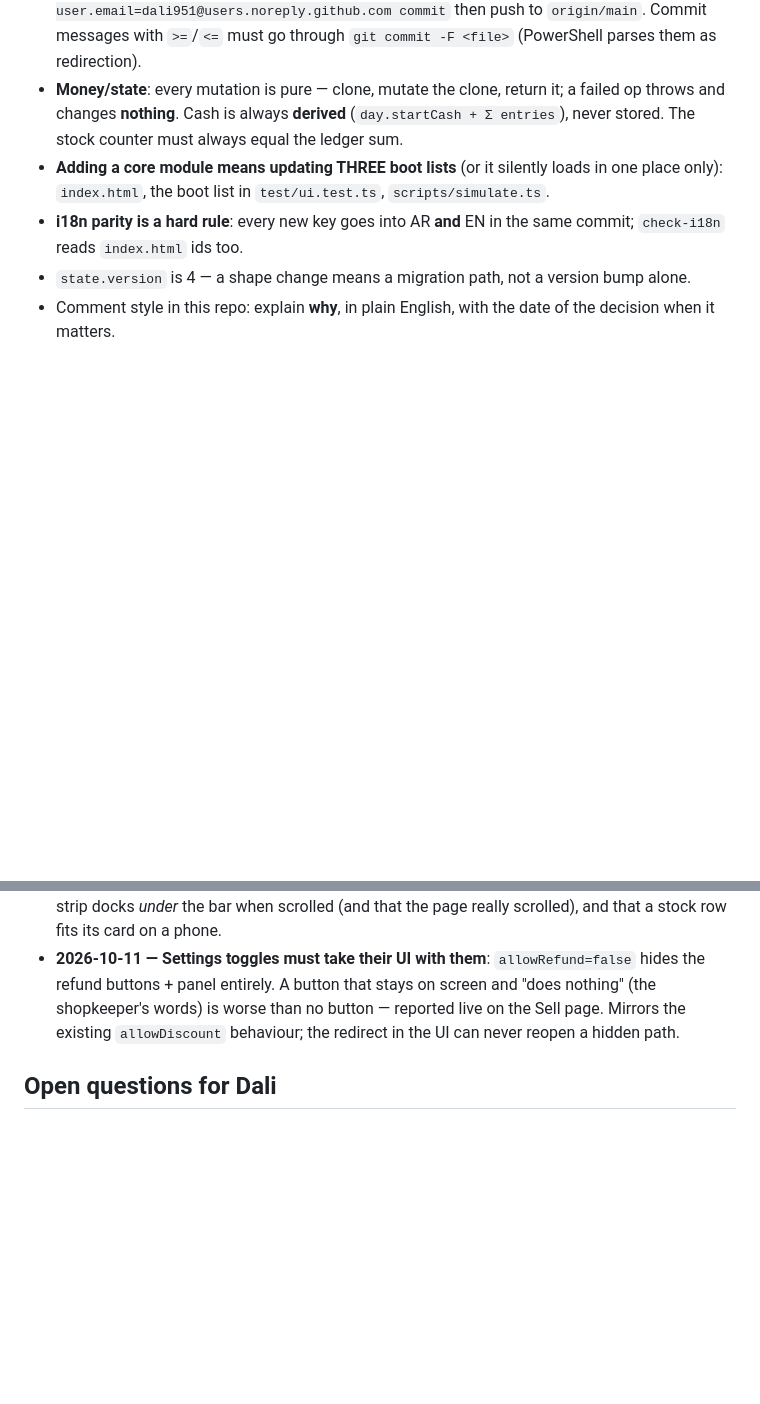
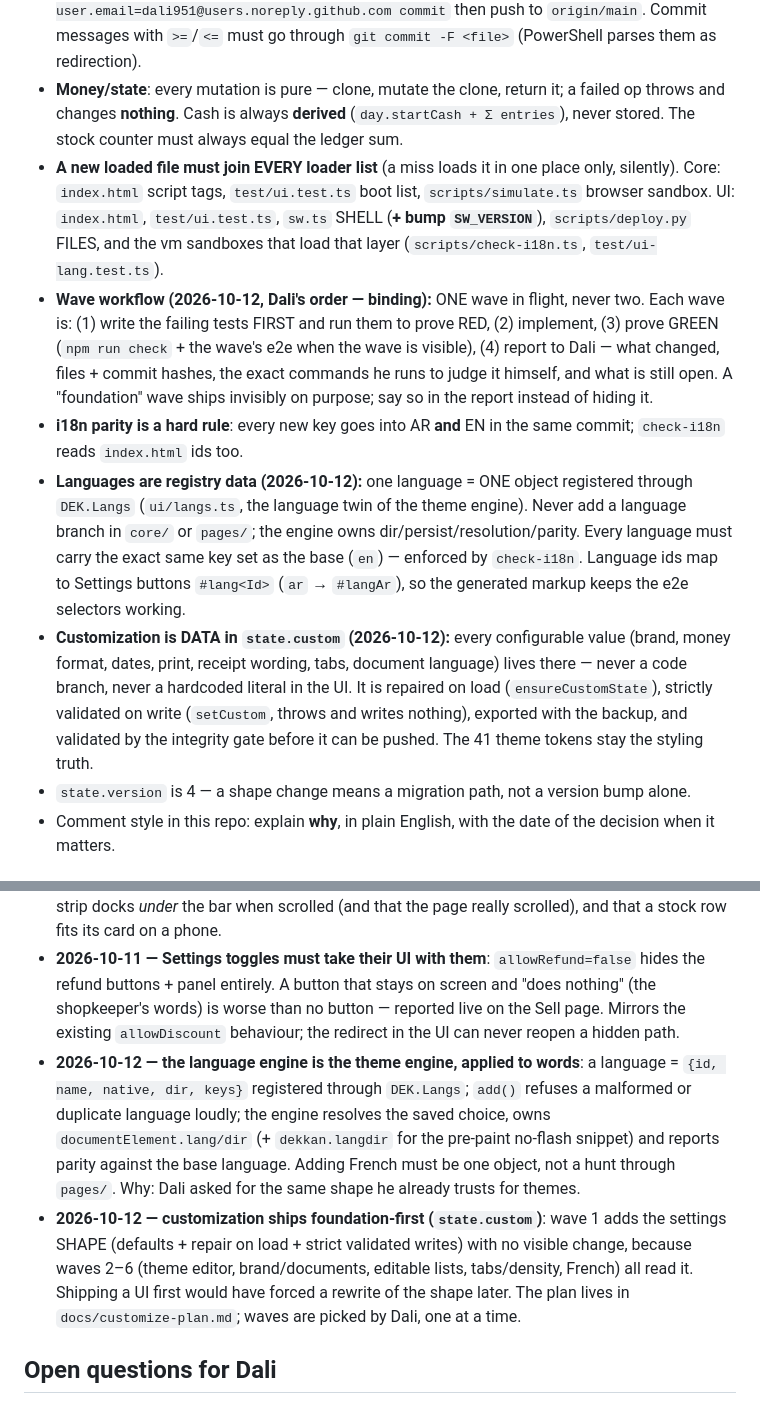
Before and after one commit to DALI951/dekkan, a Markdown page: RULES.md, 2 parts joined by grey strips. Rendered like a GitHub page; blank space fills up the shorter version.

Commit message:
docs(rules): one wave at a time + test-first + report, a real loader-list rule, languages-as-data, customization-as-data

```diff
--- a/RULES.md
+++ b/RULES.md
@@ -43,8 +43,11 @@ Client-side core is the tested truth; a small PHP API (`api/`) carries the optio
   `git -c user.name=DALI951 -c user.email=dali951@users.noreply.github.com commit`
   then push to `origin/main`. Commit messages with `>=`/`<=` must go through `git commit -F <file>` (PowerShell parses them as redirection).
 - **Money/state**: every mutation is pure — clone, mutate the clone, return it; a failed op throws and changes **nothing**. Cash is always **derived** (`day.startCash + Σ entries`), never stored. The stock counter must always equal the ledger sum.
-- **Adding a core module means updating THREE boot lists** (or it silently loads in one place only): `index.html`, the boot list in `test/ui.test.ts`, `scripts/simulate.ts`.
+- **A new loaded file must join EVERY loader list** (a miss loads it in one place only, silently). Core: `index.html` script tags, `test/ui.test.ts` boot list, `scripts/simulate.ts` browser sandbox. UI: `index.html`, `test/ui.test.ts`, `sw.ts` SHELL (**+ bump `SW_VERSION`**), `scripts/deploy.py` FILES, and the vm sandboxes that load that layer (`scripts/check-i18n.ts`, `test/ui-lang.test.ts`).
+- **Wave workflow (2026-10-12, Dali's order — binding):** ONE wave in flight, never two. Each wave is: (1) write the failing tests FIRST and run them to prove RED, (2) implement, (3) prove GREEN (`npm run check` + the wave's e2e when the wave is visible), (4) report to Dali — what changed, files + commit hashes, the exact commands he runs to judge it himself, and what is still open. A "foundation" wave ships invisibly on purpose; say so in the report instead of hiding it.
 - **i18n parity is a hard rule**: every new key goes into AR **and** EN in the same commit; `check-i18n` reads `index.html` ids too.
+- **Languages are registry data (2026-10-12):** one language = ONE object registered through `DEK.Langs` (`ui/langs.ts`, the language twin of the theme engine). Never add a language branch in `core/` or `pages/`; the engine owns dir/persist/resolution/parity. Every language must carry the exact same key set as the base (`en`) — enforced by `check-i18n`. Language ids map to Settings buttons `#lang<Id>` (`ar` → `#langAr`), so the generated markup keeps the e2e selectors working.
+- **Customization is DATA in `state.custom` (2026-10-12):** every configurable value (brand, money format, dates, print, receipt wording, tabs, document language) lives there — never a code branch, never a hardcoded literal in the UI. It is repaired on load (`ensureCustomState`), strictly validated on write (`setCustom`, throws and writes nothing), exported with the backup, and validated by the integrity gate before it can be pushed. The 41 theme tokens stay the styling truth.
 - `state.version` is 4 — a shape change means a migration path, not a version bump alone.
 - Comment style in this repo: explain **why**, in plain English, with the date of the decision when it matters.
 
@@ -65,6 +68,8 @@ Client-side core is the tested truth; a small PHP API (`api/`) carries the optio
 - **2026-10-11 — Backups are encrypted at rest**: `api/backup.php` dumps the three `dekkan_*` tables, gzips, AES-256-CBC with `backupKey`, keeps `backupKeep` (14) files, logs to `backup.log`; the folder ships with a deny-all `.htaccess`.
 - **2026-10-11 — Layout bugs are locked with DOM-measurement regressions**, not with eye-checks: `e2e/regressions.spec.ts` asserts the desktop never paints the phone head, the tab strip docks *under* the bar when scrolled (and that the page really scrolled), and that a stock row fits its card on a phone.
 - **2026-10-11 — Settings toggles must take their UI with them**: `allowRefund=false` hides the refund buttons + panel entirely. A button that stays on screen and "does nothing" (the shopkeeper's words) is worse than no button — reported live on the Sell page. Mirrors the existing `allowDiscount` behaviour; the redirect in the UI can never reopen a hidden path.
+- **2026-10-12 — the language engine is the theme engine, applied to words**: a language = `{id, name, native, dir, keys}` registered through `DEK.Langs`; `add()` refuses a malformed or duplicate language loudly; the engine resolves the saved choice, owns `documentElement.lang/dir` (+ `dekkan.langdir` for the pre-paint no-flash snippet) and reports parity against the base language. Adding French must be one object, not a hunt through `pages/`. Why: Dali asked for the same shape he already trusts for themes.
+- **2026-10-12 — customization ships foundation-first (`state.custom`)**: wave 1 adds the settings SHAPE (defaults + repair on load + strict validated writes) with no visible change, because waves 2–6 (theme editor, brand/documents, editable lists, tabs/density, French) all read it. Shipping a UI first would have forced a rewrite of the shape later. The plan lives in `docs/customize-plan.md`; waves are picked by Dali, one at a time.
 
 ## Open questions for Dali
 - `UNSURE` — deployment: where the host lives and who runs `api/schema-p0.sql` + sets `backupKey`/`backupRunKey`/cron (Dali's hands as of 2026-10-11).
```
